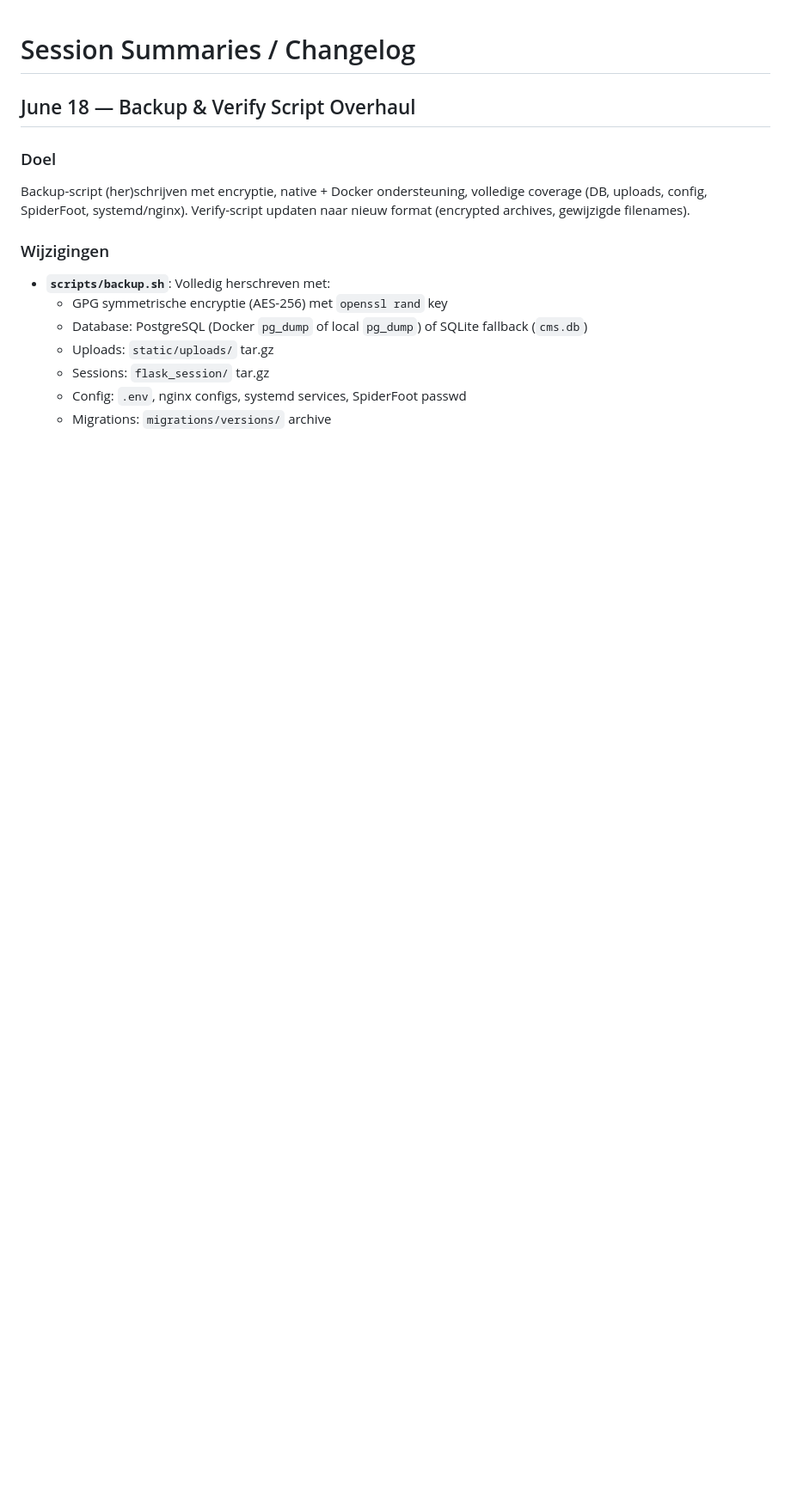
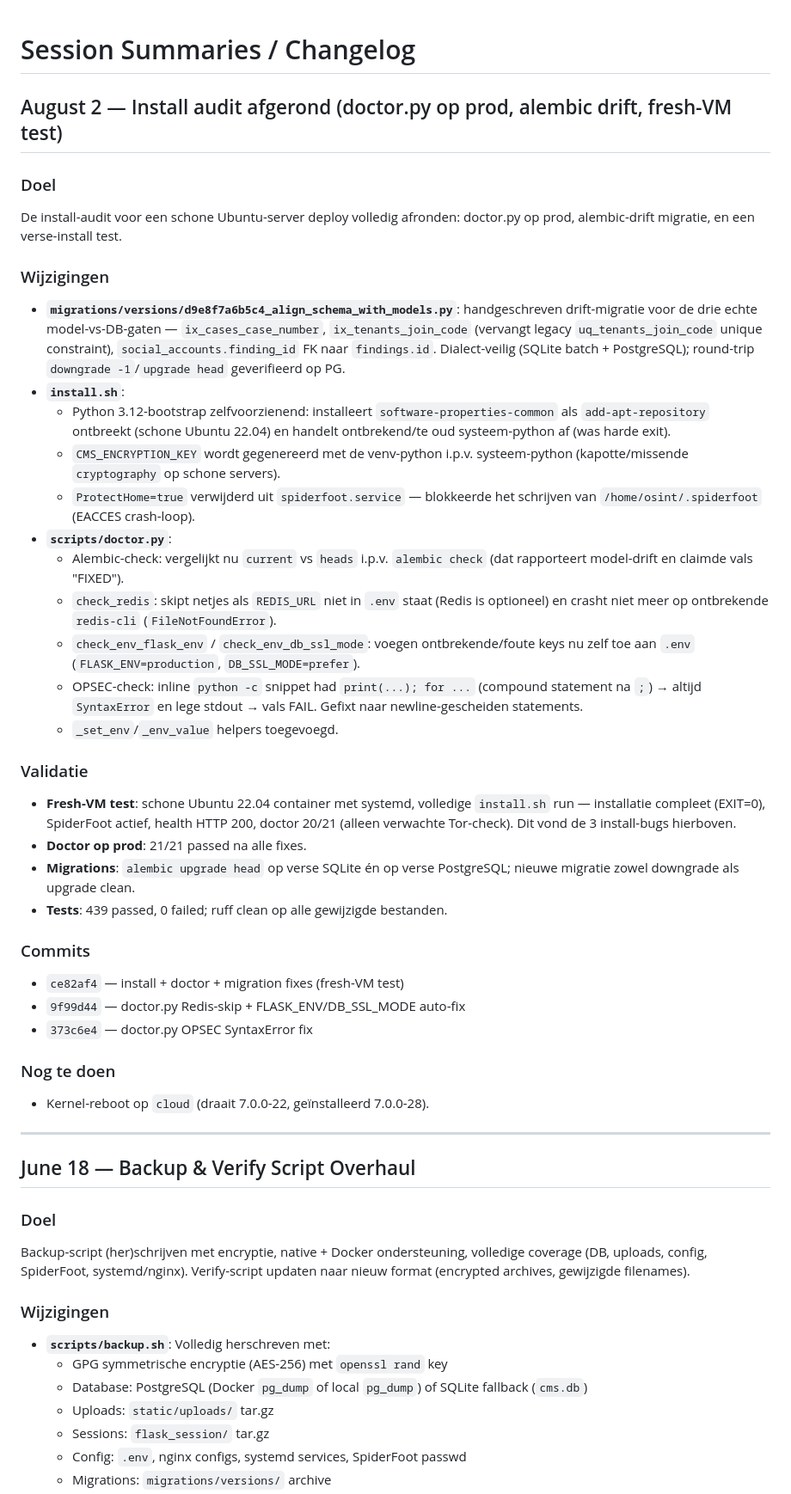
Before and after one commit to mail2jack/osint-dashboard, a Markdown page: AGENTS_CHANGELOG.md, the part around the change. Shown at 86% size. Rendered like a GitHub page; blank space fills up the shorter version.

Commit message:
docs: changelog entry for install-audit close-out

```diff
--- a/AGENTS_CHANGELOG.md
+++ b/AGENTS_CHANGELOG.md
@@ -1,4 +1,38 @@
 # Session Summaries / Changelog
+
+## August 2 — Install audit afgerond (doctor.py op prod, alembic drift, fresh-VM test)
+
+### Doel
+De install-audit voor een schone Ubuntu-server deploy volledig afronden: doctor.py op prod, alembic-drift migratie, en een verse-install test.
+
+### Wijzigingen
+- **`migrations/versions/d9e8f7a6b5c4_align_schema_with_models.py`**: handgeschreven drift-migratie voor de drie echte model-vs-DB-gaten — `ix_cases_case_number`, `ix_tenants_join_code` (vervangt legacy `uq_tenants_join_code` unique constraint), `social_accounts.finding_id` FK naar `findings.id`. Dialect-veilig (SQLite batch + PostgreSQL); round-trip `downgrade -1`/`upgrade head` geverifieerd op PG.
+- **`install.sh`**:
+  - Python 3.12-bootstrap zelfvoorzienend: installeert `software-properties-common` als `add-apt-repository` ontbreekt (schone Ubuntu 22.04) en handelt ontbrekend/te oud systeem-python af (was harde exit).
+  - `CMS_ENCRYPTION_KEY` wordt gegenereerd met de venv-python i.p.v. systeem-python (kapotte/missende `cryptography` op schone servers).
+  - `ProtectHome=true` verwijderd uit `spiderfoot.service` — blokkeerde het schrijven van `/home/osint/.spiderfoot` (EACCES crash-loop).
+- **`scripts/doctor.py`**:
+  - Alembic-check: vergelijkt nu `current` vs `heads` i.p.v. `alembic check` (dat rapporteert model-drift en claimde vals "FIXED").
+  - `check_redis`: skipt netjes als `REDIS_URL` niet in `.env` staat (Redis is optioneel) en crasht niet meer op ontbrekende `redis-cli` (`FileNotFoundError`).
+  - `check_env_flask_env` / `check_env_db_ssl_mode`: voegen ontbrekende/foute keys nu zelf toe aan `.env` (`FLASK_ENV=production`, `DB_SSL_MODE=prefer`).
+  - OPSEC-check: inline `python -c` snippet had `print(...); for ...` (compound statement na `;`) → altijd `SyntaxError` en lege stdout → vals FAIL. Gefixt naar newline-gescheiden statements.
+  - `_set_env`/`_env_value` helpers toegevoegd.
+
+### Validatie
+- **Fresh-VM test**: schone Ubuntu 22.04 container met systemd, volledige `install.sh` run — installatie compleet (EXIT=0), SpiderFoot actief, health HTTP 200, doctor 20/21 (alleen verwachte Tor-check). Dit vond de 3 install-bugs hierboven.
+- **Doctor op prod**: 21/21 passed na alle fixes.
+- **Migrations**: `alembic upgrade head` op verse SQLite én op verse PostgreSQL; nieuwe migratie zowel downgrade als upgrade clean.
+- **Tests**: 439 passed, 0 failed; ruff clean op alle gewijzigde bestanden.
+
+### Commits
+- `ce82af4` — install + doctor + migration fixes (fresh-VM test)
+- `9f99d44` — doctor.py Redis-skip + FLASK_ENV/DB_SSL_MODE auto-fix
+- `373c6e4` — doctor.py OPSEC SyntaxError fix
+
+### Nog te doen
+- Kernel-reboot op `cloud` (draait 7.0.0-22, geïnstalleerd 7.0.0-28).
+
+---
 
 ## June 18 — Backup & Verify Script Overhaul
 
```
